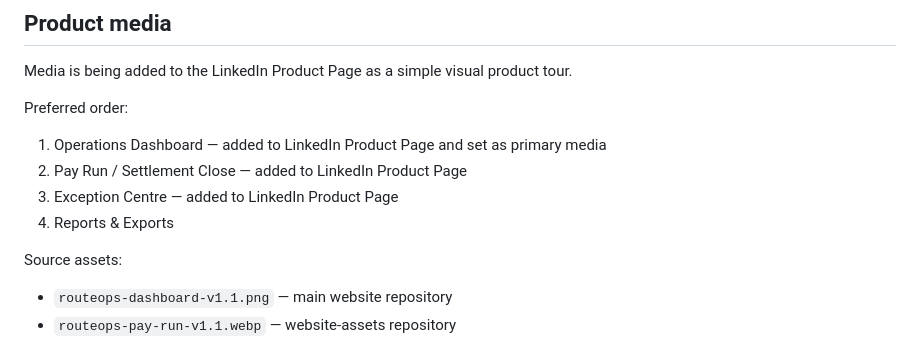
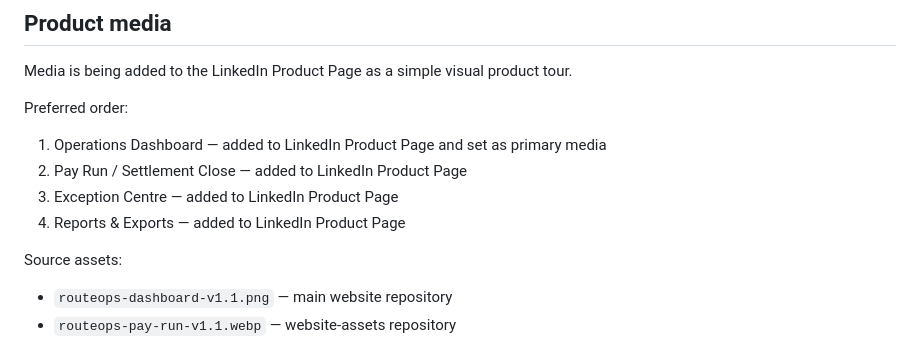
Before and after one commit to fashearn-labs/fashearn-website, a Markdown page: docs/ROUTEOPS-COMMERCIAL-HANDOVER.md, the part around the change. GitHub-like rendering.

Commit message:
docs: record complete LinkedIn RouteOps media set

```diff
--- a/docs/ROUTEOPS-COMMERCIAL-HANDOVER.md
+++ b/docs/ROUTEOPS-COMMERCIAL-HANDOVER.md
@@ -90,7 +90,7 @@ Preferred order:
 1. Operations Dashboard — added to LinkedIn Product Page and set as primary media
 2. Pay Run / Settlement Close — added to LinkedIn Product Page
 3. Exception Centre — added to LinkedIn Product Page
-4. Reports & Exports
+4. Reports & Exports — added to LinkedIn Product Page
 
 Source assets:
 - `routeops-dashboard-v1.1.png` — main website repository
```
